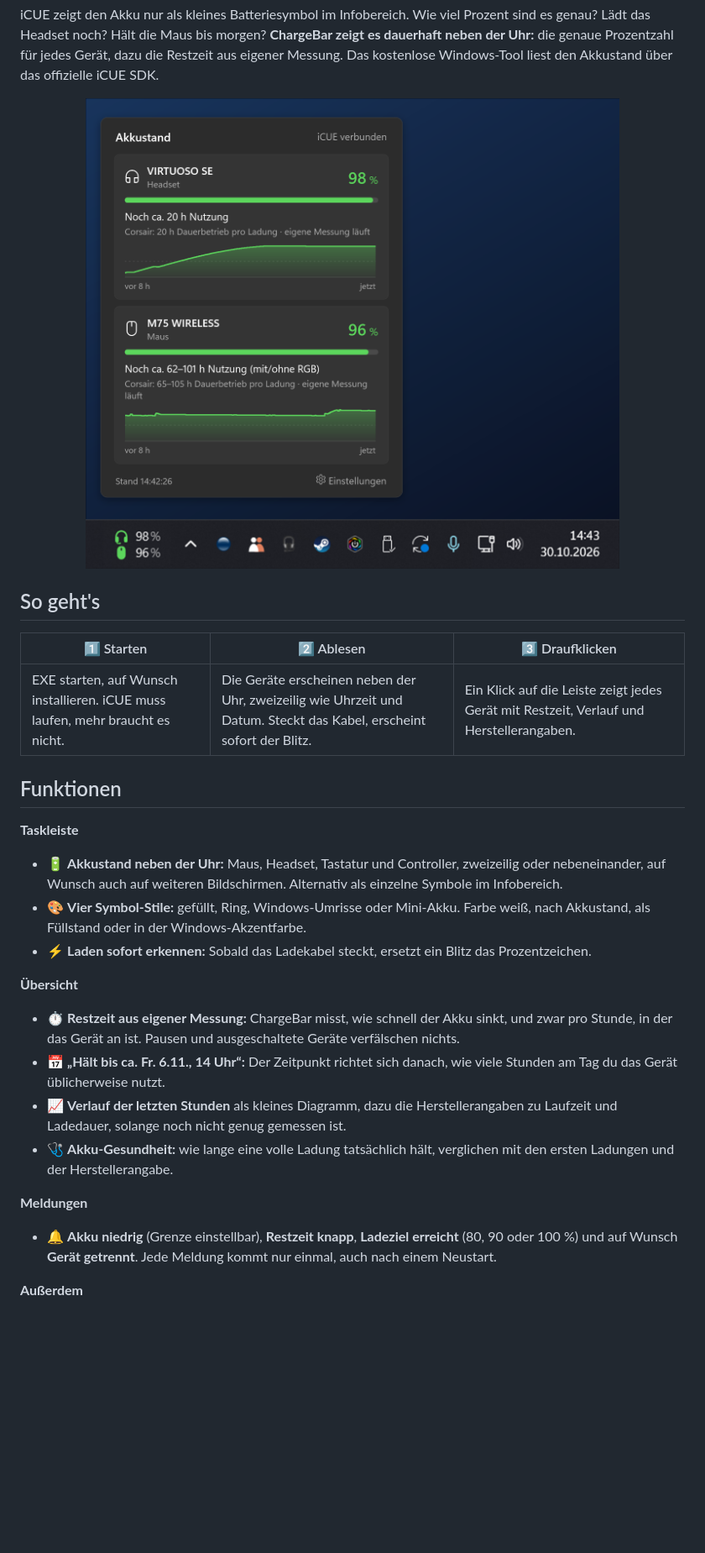
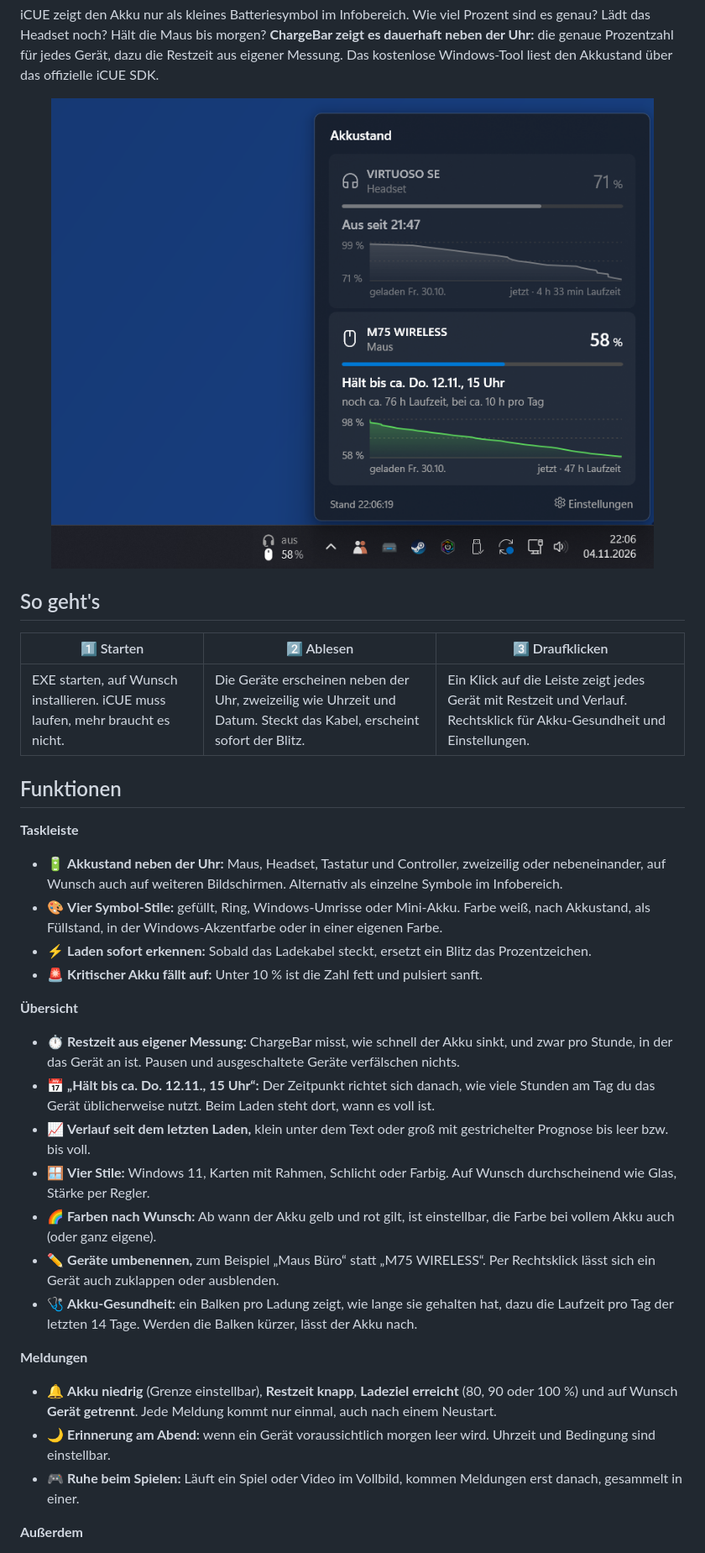
Before and after one commit to xviews/xviews-chargebar, a Markdown page: README.md, the part around one of its changes. Shown at 84% size. GitHub-like rendering; pictures changed too: bilder/1-uebersicht.png; blank space fills up the shorter version.

```diff
--- a/README.md
+++ b/README.md
@@ -34,23 +34,29 @@ iCUE zeigt den Akku nur als kleines Batteriesymbol im Infobereich. Wie viel Proz
 
 | 1️⃣ Starten | 2️⃣ Ablesen | 3️⃣ Draufklicken |
 |---|---|---|
-| EXE starten, auf Wunsch installieren. iCUE muss laufen, mehr braucht es nicht. | Die Geräte erscheinen neben der Uhr, zweizeilig wie Uhrzeit und Datum. Steckt das Kabel, erscheint sofort der Blitz. | Ein Klick auf die Leiste zeigt jedes Gerät mit Restzeit, Verlauf und Herstellerangaben. |
+| EXE starten, auf Wunsch installieren. iCUE muss laufen, mehr braucht es nicht. | Die Geräte erscheinen neben der Uhr, zweizeilig wie Uhrzeit und Datum. Steckt das Kabel, erscheint sofort der Blitz. | Ein Klick auf die Leiste zeigt jedes Gerät mit Restzeit und Verlauf. Rechtsklick für Akku-Gesundheit und Einstellungen. |
 
 ## Funktionen
 
 **Taskleiste**
 - 🔋 **Akkustand neben der Uhr:** Maus, Headset, Tastatur und Controller, zweizeilig oder nebeneinander, auf Wunsch auch auf weiteren Bildschirmen. Alternativ als einzelne Symbole im Infobereich.
-- 🎨 **Vier Symbol-Stile:** gefüllt, Ring, Windows-Umrisse oder Mini-Akku. Farbe weiß, nach Akkustand, als Füllstand oder in der Windows-Akzentfarbe.
+- 🎨 **Vier Symbol-Stile:** gefüllt, Ring, Windows-Umrisse oder Mini-Akku. Farbe weiß, nach Akkustand, als Füllstand, in der Windows-Akzentfarbe oder in einer eigenen Farbe.
 - ⚡ **Laden sofort erkennen:** Sobald das Ladekabel steckt, ersetzt ein Blitz das Prozentzeichen.
+- 🚨 **Kritischer Akku fällt auf:** Unter 10 % ist die Zahl fett und pulsiert sanft.
 
 **Übersicht**
 - ⏱️ **Restzeit aus eigener Messung:** ChargeBar misst, wie schnell der Akku sinkt, und zwar pro Stunde, in der das Gerät an ist. Pausen und ausgeschaltete Geräte verfälschen nichts.
-- 📅 **„Hält bis ca. Fr. 6.11., 14 Uhr“:** Der Zeitpunkt richtet sich danach, wie viele Stunden am Tag du das Gerät üblicherweise nutzt.
-- 📈 **Verlauf der letzten Stunden** als kleines Diagramm, dazu die Herstellerangaben zu Laufzeit und Ladedauer, solange noch nicht genug gemessen ist.
-- 🩺 **Akku-Gesundheit:** wie lange eine volle Ladung tatsächlich hält, verglichen mit den ersten Ladungen und der Herstellerangabe.
+- 📅 **„Hält bis ca. Do. 12.11., 15 Uhr“:** Der Zeitpunkt richtet sich danach, wie viele Stunden am Tag du das Gerät üblicherweise nutzt. Beim Laden steht dort, wann es voll ist.
+- 📈 **Verlauf seit dem letzten Laden,** klein unter dem Text oder groß mit gestrichelter Prognose bis leer bzw. bis voll.
+- 🪟 **Vier Stile:** Windows 11, Karten mit Rahmen, Schlicht oder Farbig. Auf Wunsch durchscheinend wie Glas, Stärke per Regler.
+- 🌈 **Farben nach Wunsch:** Ab wann der Akku gelb und rot gilt, ist einstellbar, die Farbe bei vollem Akku auch (oder ganz eigene).
+- ✏️ **Geräte umbenennen,** zum Beispiel „Maus Büro“ statt „M75 WIRELESS“. Per Rechtsklick lässt sich ein Gerät auch zuklappen oder ausblenden.
+- 🩺 **Akku-Gesundheit:** ein Balken pro Ladung zeigt, wie lange sie gehalten hat, dazu die Laufzeit pro Tag der letzten 14 Tage. Werden die Balken kürzer, lässt der Akku nach.
 
 **Meldungen**
 - 🔔 **Akku niedrig** (Grenze einstellbar), **Restzeit knapp**, **Ladeziel erreicht** (80, 90 oder 100 %) und auf Wunsch **Gerät getrennt**. Jede Meldung kommt nur einmal, auch nach einem Neustart.
+- 🌙 **Erinnerung am Abend:** wenn ein Gerät voraussichtlich morgen leer wird. Uhrzeit und Bedingung sind einstellbar.
+- 🎮 **Ruhe beim Spielen:** Läuft ein Spiel oder Video im Vollbild, kommen Meldungen erst danach, gesammelt in einer.
 
 **Außerdem**
 - 📦 **Installiert sich selbst, ohne Adminrechte:** Startmenü, Eintrag unter „Installierte Apps“, Autostart. Ohne Installation starten geht auch.
```
Also changed, not shown: other parts of README.md (+11 -5 lines), bilder/3-einstellungen.png, bilder/4-gesundheit.png (added), bilder/4-info.png (deleted), bilder/5-uebersicht-stile.png (added).
